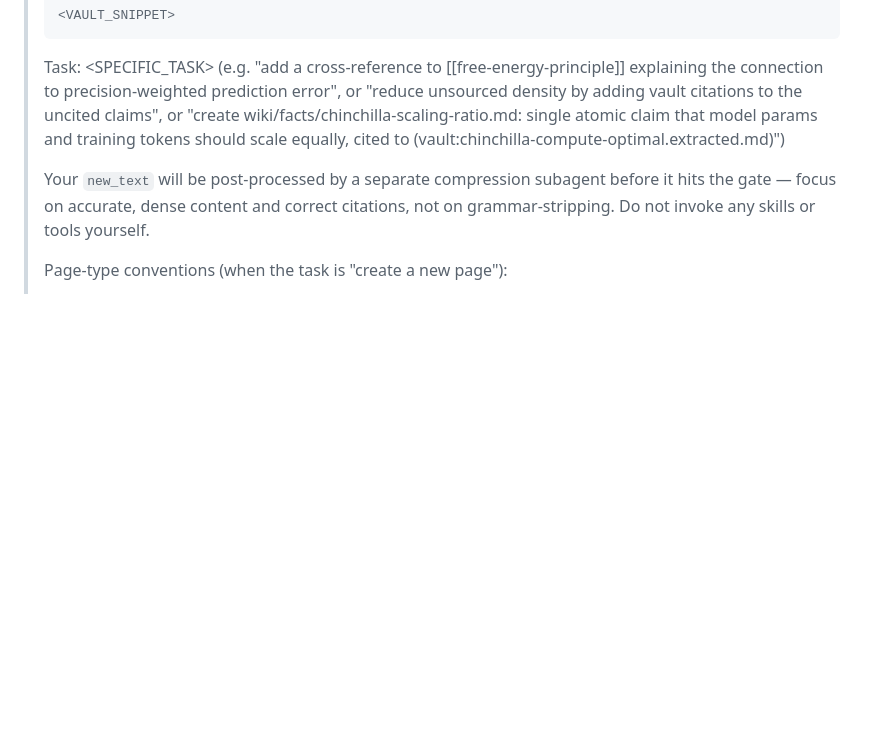
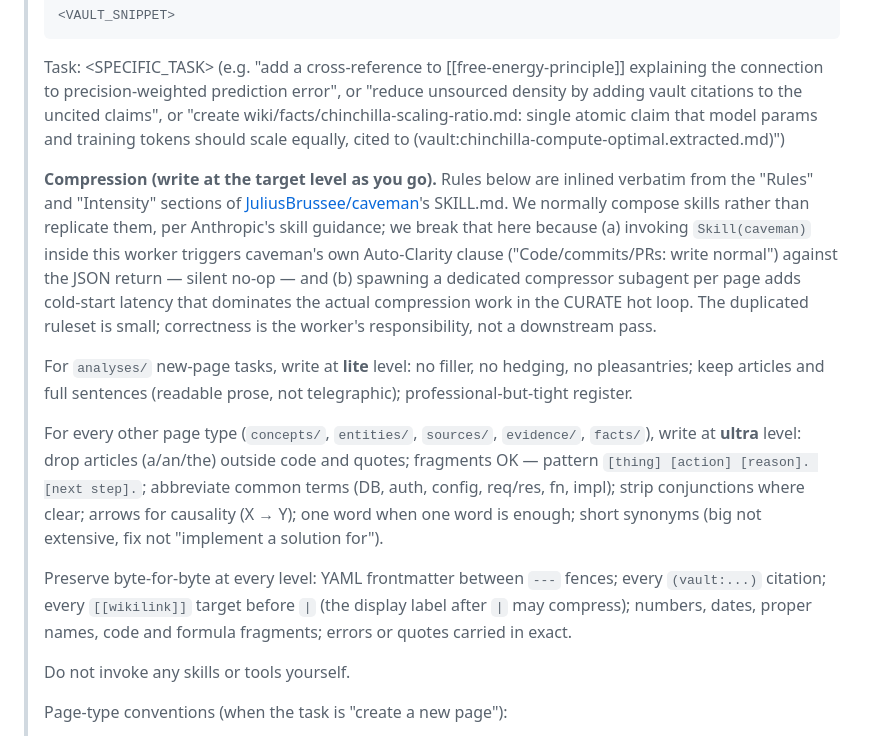
Before and after one commit to benjsmith/curiosity-engine, a Markdown page: template/prompts.md, the part around one of its changes. Rendered like a GitHub page; blank space fills up the shorter version.

```diff
--- a/template/prompts.md
+++ b/template/prompts.md
@@ -27,10 +27,39 @@ this file; don't duplicate prompts there.
 > model params and training tokens should scale equally, cited to
 > (vault:chinchilla-compute-optimal.extracted.md)")
 >
-> Your `new_text` will be post-processed by a separate compression
-> subagent before it hits the gate — focus on accurate, dense content
-> and correct citations, not on grammar-stripping. Do not invoke any
-> skills or tools yourself.
+> **Compression (write at the target level as you go).** Rules below
+> are inlined verbatim from the "Rules" and "Intensity" sections of
+> [JuliusBrussee/caveman](https://github.com/JuliusBrussee/caveman)'s
+> SKILL.md. We normally compose skills rather than replicate them, per
+> Anthropic's skill guidance; we break that here because (a) invoking
+> `Skill(caveman)` inside this worker triggers caveman's own
+> Auto-Clarity clause ("Code/commits/PRs: write normal") against the
+> JSON return — silent no-op — and (b) spawning a dedicated compressor
+> subagent per page adds cold-start latency that dominates the actual
+> compression work in the CURATE hot loop. The duplicated ruleset is
+> small; correctness is the worker's responsibility, not a downstream
+> pass.
+>
+> For `analyses/` new-page tasks, write at **lite** level: no filler,
+> no hedging, no pleasantries; keep articles and full sentences
+> (readable prose, not telegraphic); professional-but-tight register.
+>
+> For every other page type (`concepts/`, `entities/`, `sources/`,
+> `evidence/`, `facts/`), write at **ultra** level: drop articles
+> (a/an/the) outside code and quotes; fragments OK — pattern
+> `[thing] [action] [reason]. [next step].`; abbreviate common terms
+> (DB, auth, config, req/res, fn, impl); strip conjunctions where
+> clear; arrows for causality (X → Y); one word when one word is
+> enough; short synonyms (big not extensive, fix not "implement a
+> solution for").
+>
+> Preserve byte-for-byte at every level: YAML frontmatter between
+> `---` fences; every `(vault:...)` citation; every `[[wikilink]]`
+> target before `|` (the display label after `|` may compress);
+> numbers, dates, proper names, code and formula fragments; errors
+> or quotes carried in exact.
+>
+> Do not invoke any skills or tools yourself.
 >
 > Page-type conventions (when the task is "create a new page"):
 > - **evidence/<stem>.md**: the DEFAULT channel for academic-paper
```
Also changed, not shown: other parts of template/prompts.md (+0 -36 lines), SKILL.md (+16 -29 lines).
